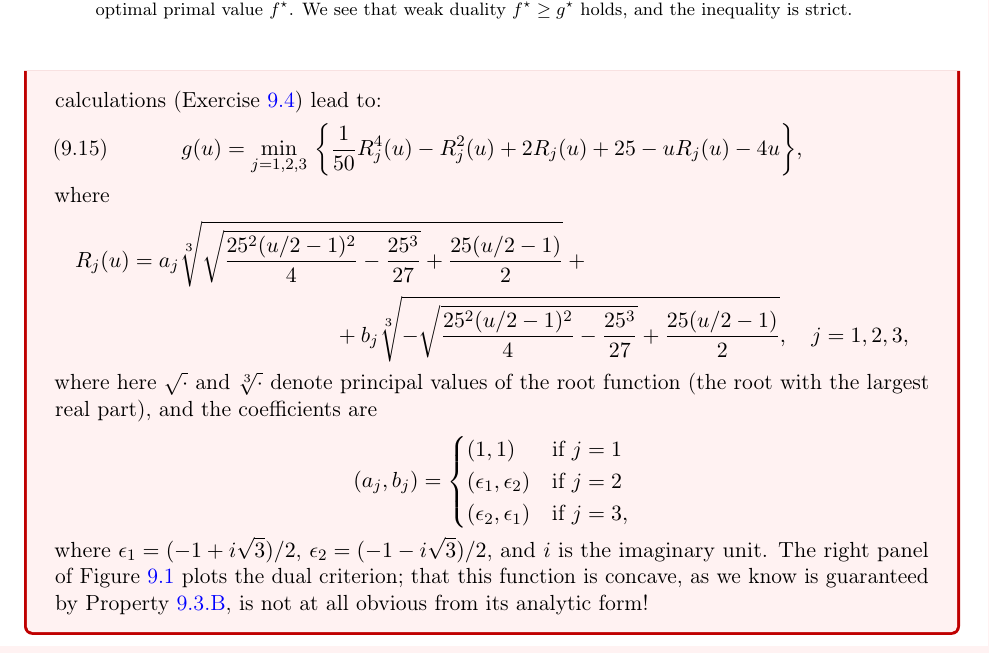
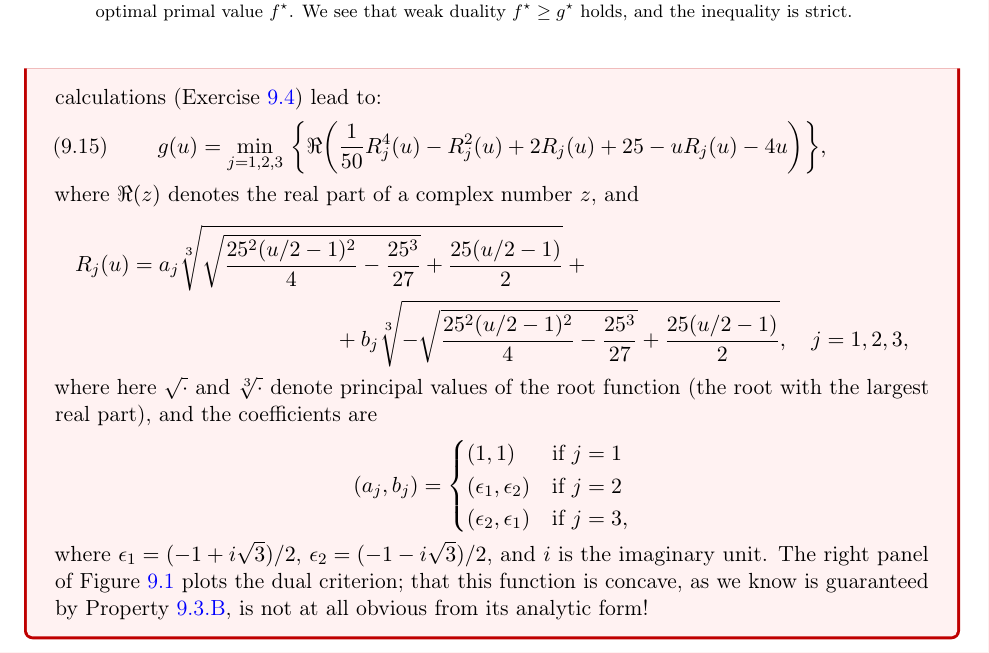
Before and after one commit to ryantibs/convexopt-book1, a LaTeX thesis (book1.tex, which reads duality.tex): part of page 109 of 130, cut so that both start at the same text. Compiled offline with pdfLaTeX.

Commit message:
Real part

```diff
--- a/duality.tex
+++ b/duality.tex
@@ -294,10 +294,10 @@ roots of a cubic equation, which can be done in closed-form. Some calculations
 (Exercise \ref{ex:nonconvex_quartic}) lead to:
 \begin{equation}
 \label{eq:nonconvex_quartic_dual}
-g(u) = \min_{j=1,2,3} \, \bigg\{ \frac{1}{50} R_j^4(u) - R_j^2(u) + 2 R_j(u) +
-25 - u R_j(u) - 4u \bigg\},
+g(u) = \min_{j=1,2,3} \, \bigg\{ \Re\bigg( \frac{1}{50} R_j^4(u) - R_j^2(u) + 2
+R_j(u) + 25 - u R_j(u) - 4u \bigg) \bigg\},
 \end{equation}
-where
+where $\Re(z)$ denotes the real part of a complex number $z$, and
 \begin{multline*}
 R_j(u) = a_j \sqrt[3]{\sqrt{\frac{25^2(u/2-1)^2}{4} - \frac{25^3}{27}} +
   \frac{25(u/2-1)}{2}} + {}\\ + b_j \sqrt[3]{-\sqrt{\frac{25^2(u/2-1)^2}{4} -
```
Also changed, not shown: book1.pdf, duality.tex (2 more changed lines).
